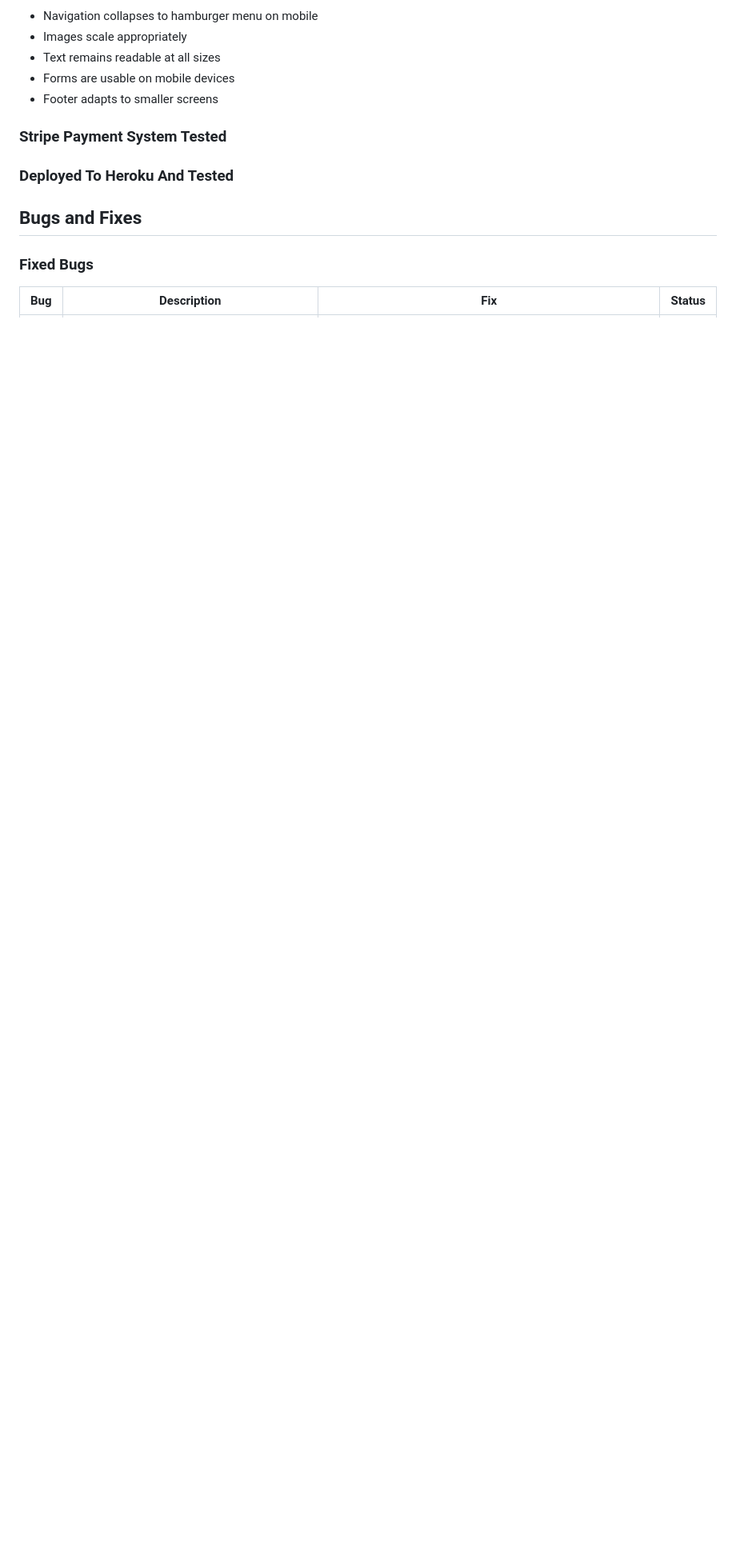
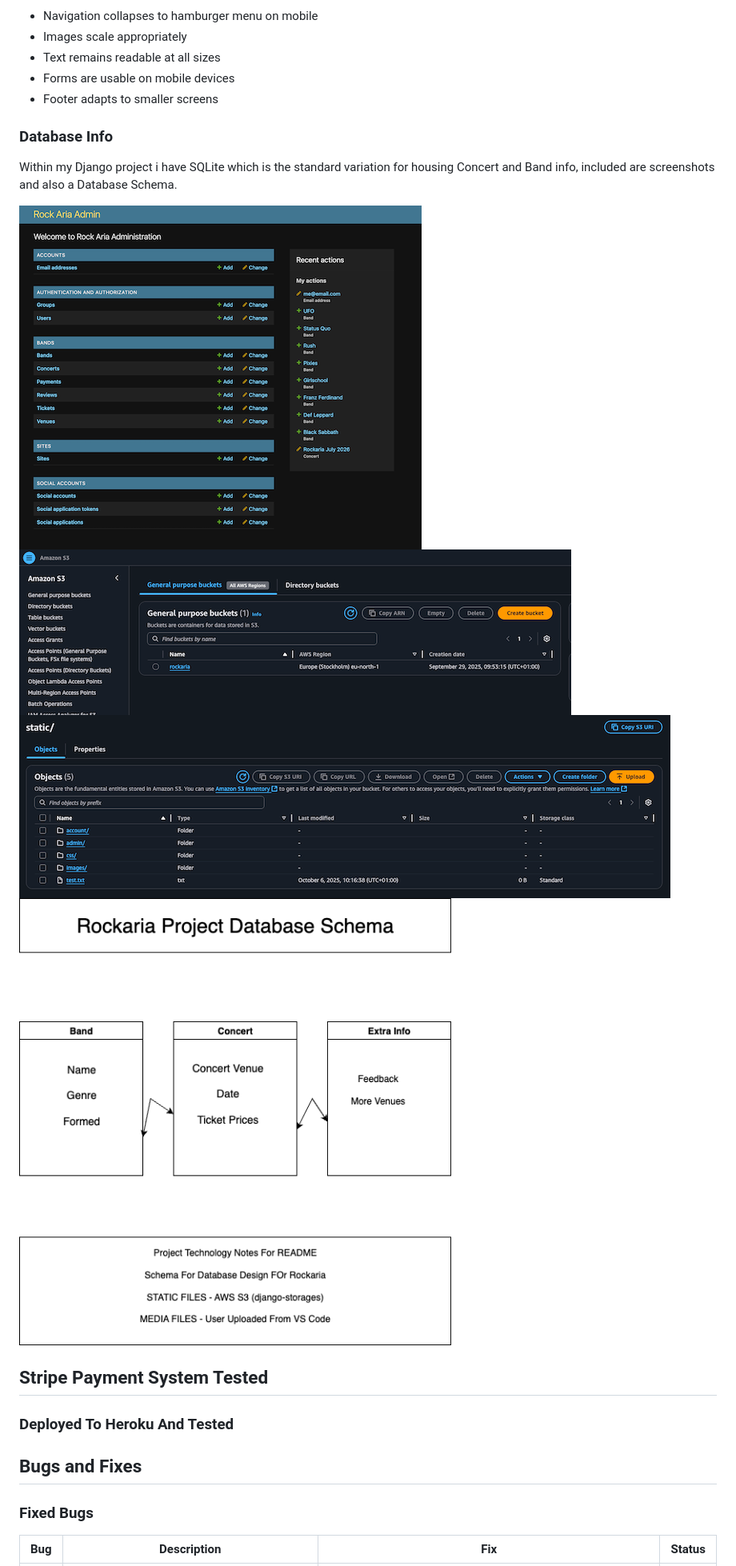
Before and after one commit to curran68/codemp4, a Markdown page: README.md, the part around the change printed below. Shown: that part at 80% size. GitHub-like rendering; pictures changed too: media/db/aws1.png (added), media/db/aws2.png (added), media/db/schema.png (added); blank space fills up the shorter version.

Commit message:
added DB Schema and sample images

```diff
--- a/README.md
+++ b/README.md
@@ -258,7 +259,20 @@ The site was tested on multiple device sizes using Chrome DevTools:
 - Footer adapts to smaller screens
 
 
-### Stripe Payment System Tested
+### Database Info
+
+Within my Django project i have SQLite which is the standard variation
+for housing Concert and Band info, included are screenshots and also
+a Database Schema.
+
+![SQLite Sample](media/db/sqlite.png)
+![SQLite Sample](media/db/aws1.png)
+![SQLite Sample](media/db/aws2.png)
+![SQLite Sample](media/db/schema.png)
+
+
+
+## Stripe Payment System Tested
 
 ### Deployed To Heroku And Tested
 
```
Also changed, not shown: other parts of README.md (+1 -0 lines), 2 other files.
